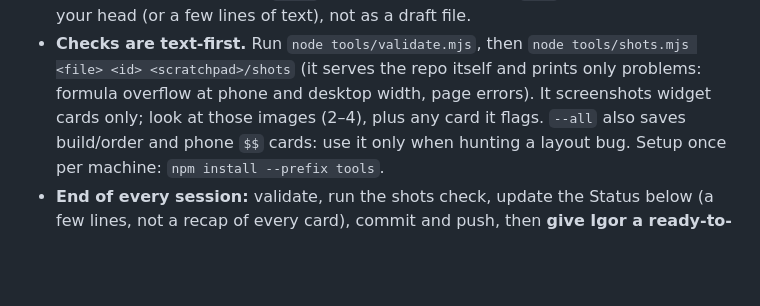
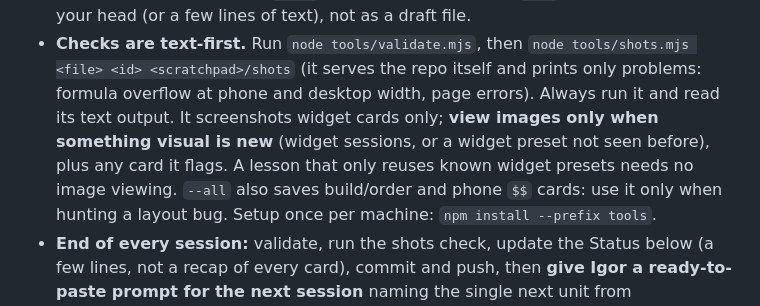
Before and after one commit to Igor-Gibernoot/From-differential-geometry-to-General-relativity-, a Markdown page: CLAUDE.md, the part around the change. Drawn GitHub-style; blank space fills up the shorter version.

Commit message:
View screenshots only when something visual is new
Co-Authored-By: Claude Opus 5.5 <noreply@anthropic.com>

```diff
--- a/CLAUDE.md
+++ b/CLAUDE.md
@@ -195,8 +195,11 @@ each session with `/clear` and a prompt naming **one unit of work**.
 - **Checks are text-first.** Run `node tools/validate.mjs`, then
   `node tools/shots.mjs <file> <id> <scratchpad>/shots` (it serves the
   repo itself and prints only problems: formula overflow at phone and
-  desktop width, page errors). It screenshots widget cards only; look at
-  those images (2–4), plus any card it flags. `--all` also saves
+  desktop width, page errors). Always run it and read its text output.
+  It screenshots widget cards only; **view images only when something
+  visual is new** (widget sessions, or a widget preset not seen before),
+  plus any card it flags. A lesson that only reuses known widget presets
+  needs no image viewing. `--all` also saves
   build/order and phone `$$` cards: use it only when hunting a layout bug.
   Setup once per machine: `npm install --prefix tools`.
 - **End of every session:** validate, run the shots check, update the
```
